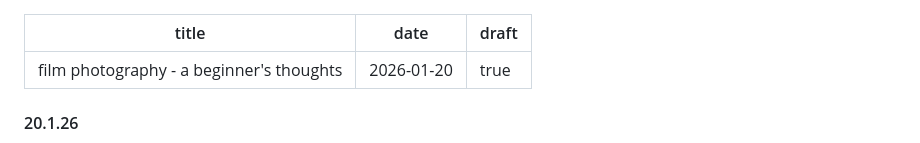
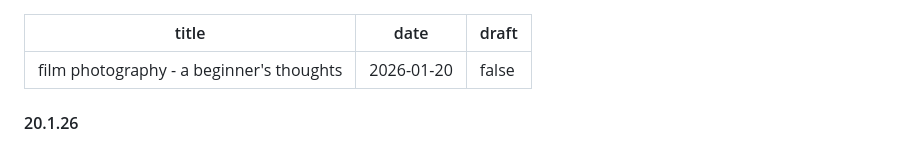
Before and after one commit to Garthrey/blog, a Markdown page: src/blog/film-photography.md, the part around the change. Drawn GitHub-style.

Commit message:
undraft film blog

```diff
--- a/src/blog/film-photography.md
+++ b/src/blog/film-photography.md
@@ -1,7 +1,7 @@
 ---
 title: "film photography - a beginner's thoughts"
 date: 2026-01-20
-draft: true
+draft: false
 ---
 #### 20.1.26
 
```
